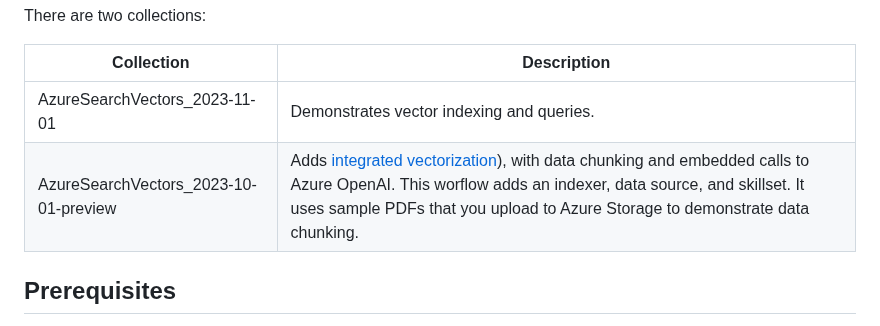
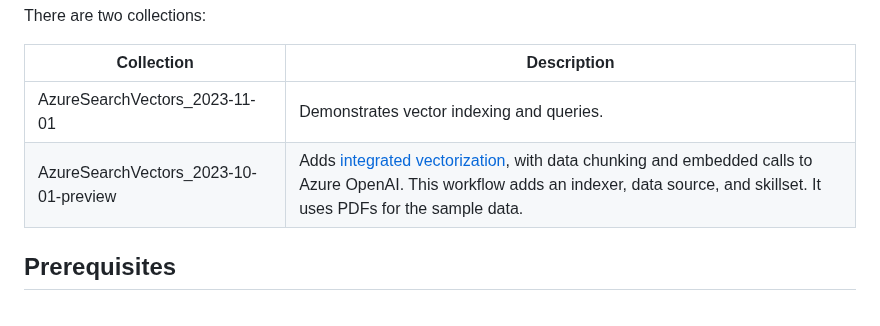
Before and after one commit to Azure/azure-search-vector-samples, a Markdown page: postman-collection/README.md, the part around the change. Rendered like a GitHub page.

Commit message:
typo in readme

```diff
--- a/postman-collection/README.md
+++ b/postman-collection/README.md
@@ -22,7 +22,7 @@ There are two collections:
 | Collection | Description |
 |------------|-------------|
 | AzureSearchVectors_2023-11-01 | Demonstrates vector indexing and queries. |
-| AzureSearchVectors_2023-10-01-preview | Adds [integrated vectorization](https://learn.microsoft.com/azure/search/vector-search-integrated-vectorization)), with data chunking and embedded calls to Azure OpenAI. This worflow adds an indexer, data source, and skillset. It uses sample PDFs that you upload to Azure Storage to demonstrate data chunking. |
+| AzureSearchVectors_2023-10-01-preview | Adds [integrated vectorization](https://learn.microsoft.com/azure/search/vector-search-integrated-vectorization), with data chunking and embedded calls to Azure OpenAI. This workflow adds an indexer, data source, and skillset. It uses PDFs for the sample data. |
 
 ## Prerequisites
 
```
